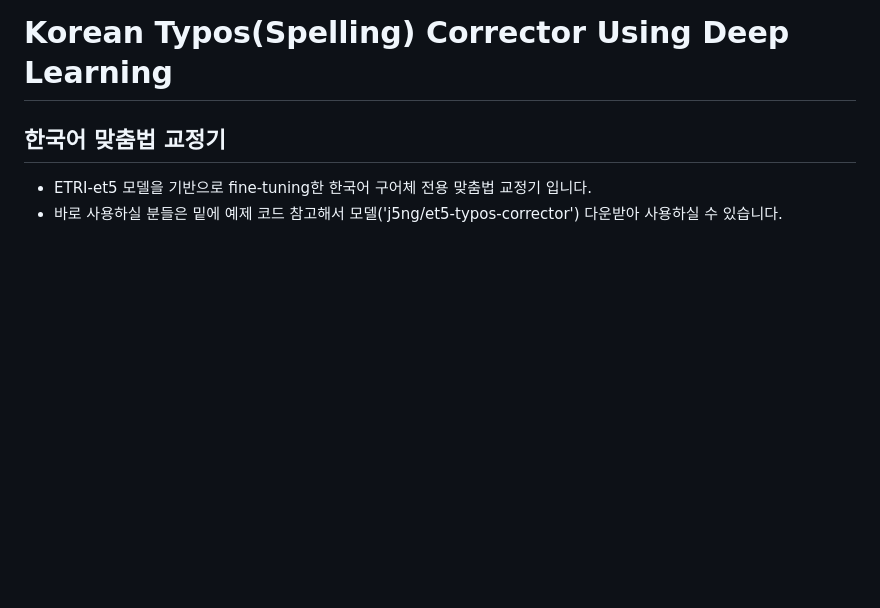
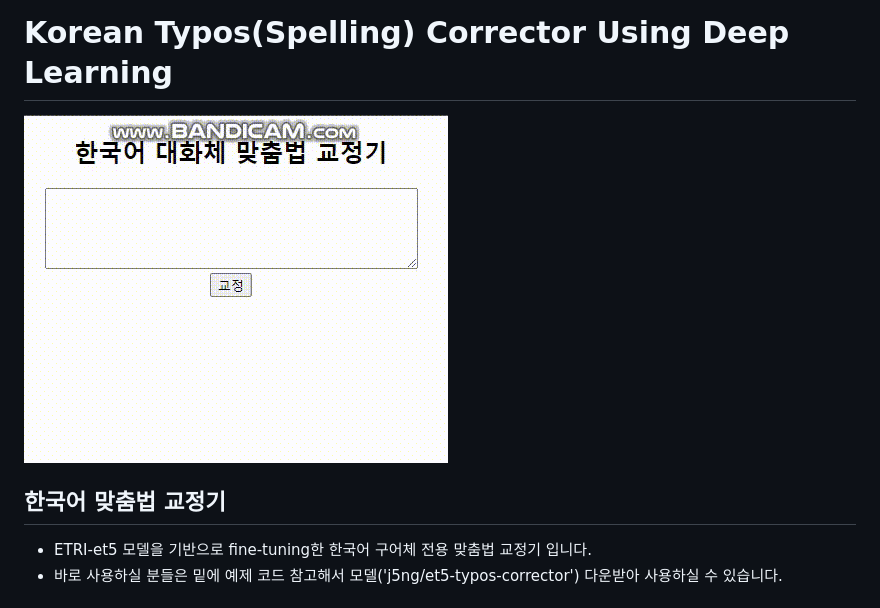
Before and after one commit to jongmin-oh/korean-typos-corrector, a Markdown page: README.md, the part around the change. Rendered like a GitHub page; pictures changed too: assets/typos_example.gif (added); blank space fills up the shorter version.

Commit message:
[ADD] Gif

```diff
--- a/README.md
+++ b/README.md
@@ -1,5 +1,7 @@
 
 # Korean Typos(Spelling) Corrector Using Deep Learning
+
+![Scheme](assets/typos_example.gif)
 
 ## 한국어 맞춤법 교정기
  - ETRI-et5 모델을 기반으로 fine-tuning한 한국어 구어체 전용 맞춤법 교정기 입니다.
```
